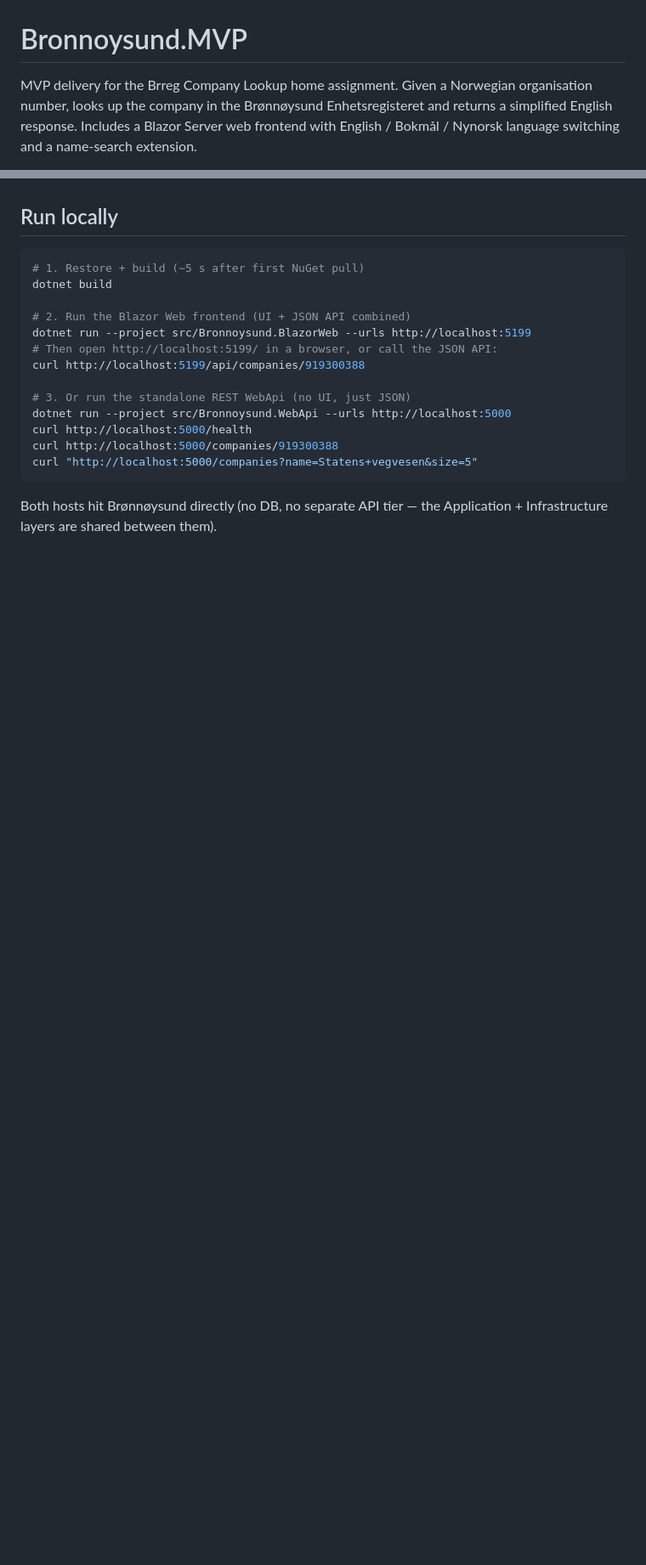
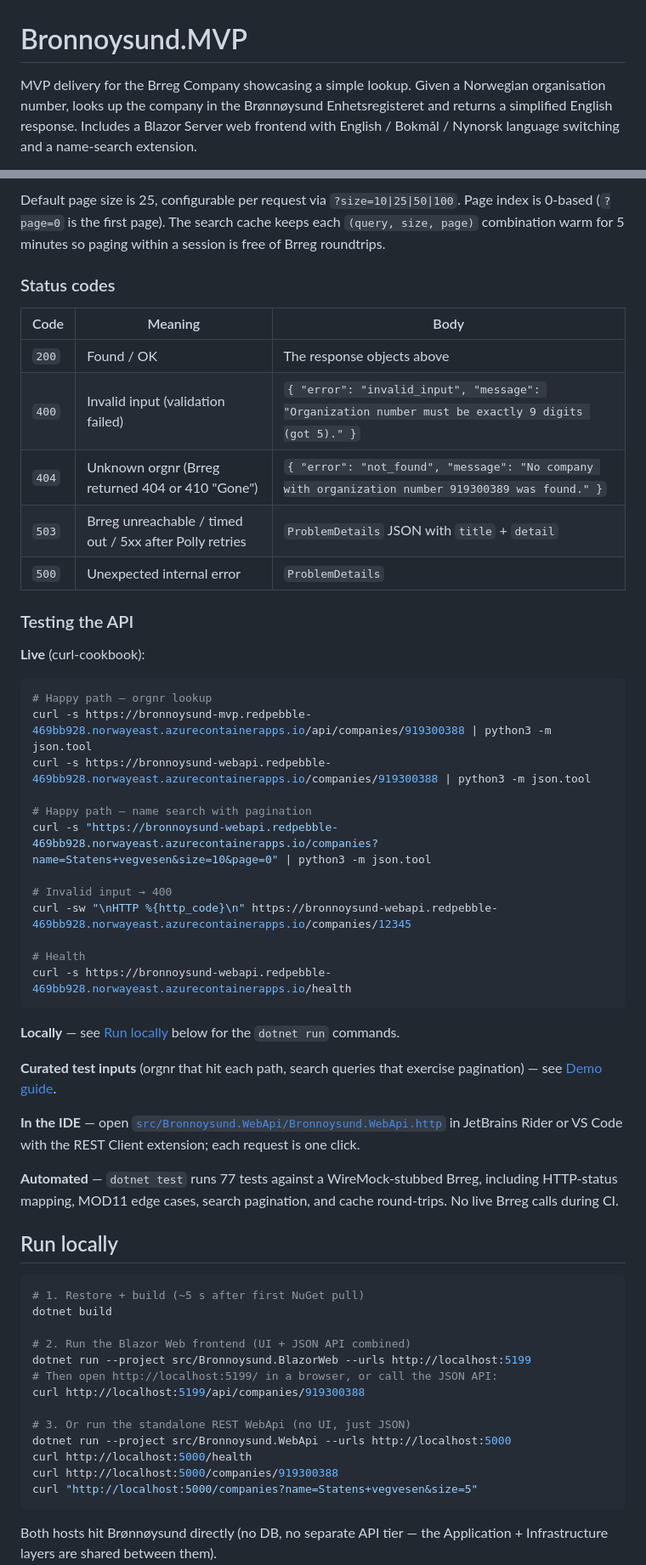
Before and after one commit to erlingsm/Bronnoysund.MVP, a Markdown page: README.md, 2 parts joined by grey strips. Shown at 85% size. Drawn GitHub-style; blank space fills up the shorter version.

````diff
--- a/README.md
+++ b/README.md
@@ -1,6 +1,6 @@
 # Bronnoysund.MVP
 
-MVP delivery for the Brreg Company Lookup home assignment.
+MVP delivery for the Brreg Company showcasing a simple lookup.
 Given a Norwegian organisation number, looks up the company in the Brønnøysund
 Enhetsregisteret and returns a simplified English response. Includes a Blazor
 Server web frontend with English / Bokmål / Nynorsk language switching and a
@@ -28,3 +96,41 @@ name-search extension.
+Default page size is 25, configurable per request via `?size=10|25|50|100`. Page index is 0-based (`?page=0` is the first page). The search cache keeps each `(query, size, page)` combination warm for 5 minutes so paging within a session is free of Brreg roundtrips.
+
+### Status codes
+
+| Code | Meaning | Body |
+| --- | --- | --- |
+| `200` | Found / OK | The response objects above |
+| `400` | Invalid input (validation failed) | `{ "error": "invalid_input", "message": "Organization number must be exactly 9 digits (got 5)." }` |
+| `404` | Unknown orgnr (Brreg returned 404 or 410 "Gone") | `{ "error": "not_found", "message": "No company with organization number 919300389 was found." }` |
+| `503` | Brreg unreachable / timed out / 5xx after Polly retries | `ProblemDetails` JSON with `title` + `detail` |
+| `500` | Unexpected internal error | `ProblemDetails` |
+
+### Testing the API
+
+**Live** (curl-cookbook):
+
+```bash
+# Happy path — orgnr lookup
+curl -s https://bronnoysund-mvp.redpebble-469bb928.norwayeast.azurecontainerapps.io/api/companies/919300388 | python3 -m json.tool
+curl -s https://bronnoysund-webapi.redpebble-469bb928.norwayeast.azurecontainerapps.io/companies/919300388 | python3 -m json.tool
+
+# Happy path — name search with pagination
+curl -s "https://bronnoysund-webapi.redpebble-469bb928.norwayeast.azurecontainerapps.io/companies?name=Statens+vegvesen&size=10&page=0" | python3 -m json.tool
+
+# Invalid input → 400
+curl -sw "\nHTTP %{http_code}\n" https://bronnoysund-webapi.redpebble-469bb928.norwayeast.azurecontainerapps.io/companies/12345
+
+# Health
+curl -s https://bronnoysund-webapi.redpebble-469bb928.norwayeast.azurecontainerapps.io/health
+```
+
+**Locally** — see [Run locally](#run-locally) below for the `dotnet run` commands.
+
+**Curated test inputs** (orgnr that hit each path, search queries that exercise pagination) — see [Demo guide](#demo-guide).
+
+**In the IDE** — open [`src/Bronnoysund.WebApi/Bronnoysund.WebApi.http`](src/Bronnoysund.WebApi/Bronnoysund.WebApi.http) in JetBrains Rider or VS Code with the REST Client extension; each request is one click.
+
+**Automated** — `dotnet test` runs 77 tests against a WireMock-stubbed Brreg, including HTTP-status mapping, MOD11 edge cases, search pagination, and cache round-trips. No live Brreg calls during CI.
 
 ## Run locally
 
````
Also changed, not shown: other parts of README.md (+69 -1 lines).
